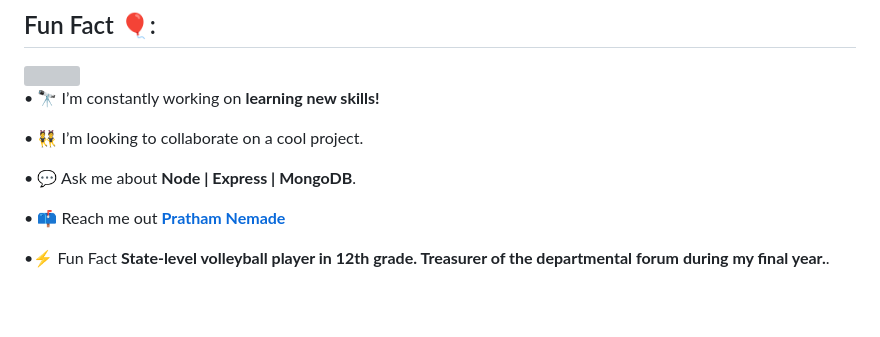
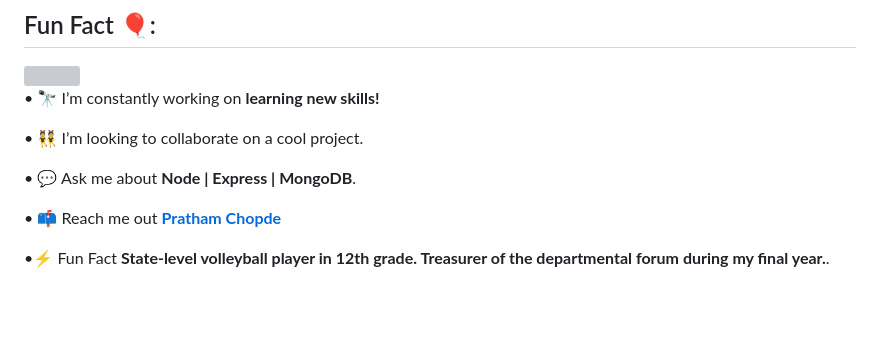
Before and after one commit to ThePratham28/ThePratham28, a Markdown page: README.md, the part around the change. Drawn GitHub-style; grey boxes are pictures that could not be loaded.

```diff
--- a/README.md
+++ b/README.md
@@ -33,7 +33,7 @@
 
 • 💬 Ask me about <b>Node | Express | MongoDB</b>.<br/>
 
-• 📫 Reach me out <a href="https://linkedin.com/in/pratham-chopde-4b64a3256/"><b>Pratham Nemade</b></a><br/>
+• 📫 Reach me out <a href="https://linkedin.com/in/pratham-chopde-4b64a3256/"><b>Pratham Chopde</b></a><br/>
 
 •⚡ Fun Fact <b>State-level volleyball player in 12th grade.
 Treasurer of the departmental forum during my final year.</b>.<br/>
```
